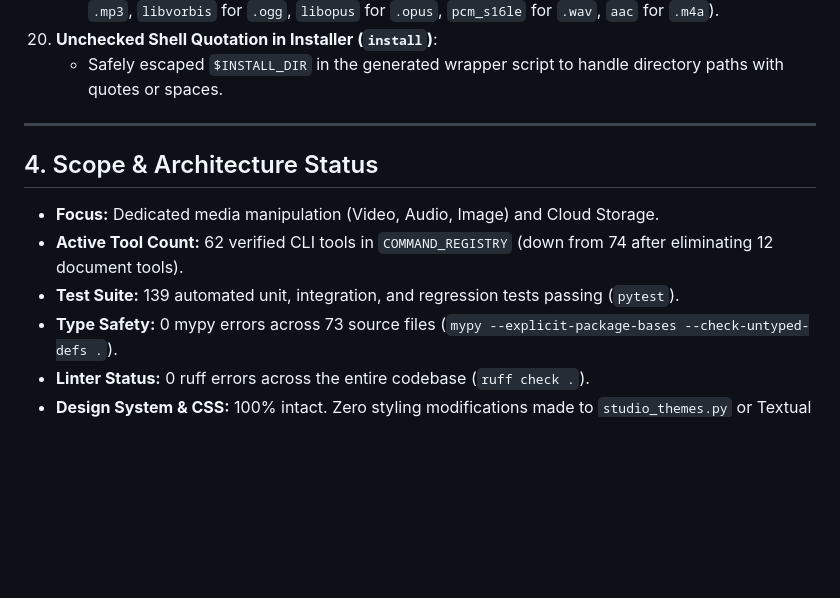
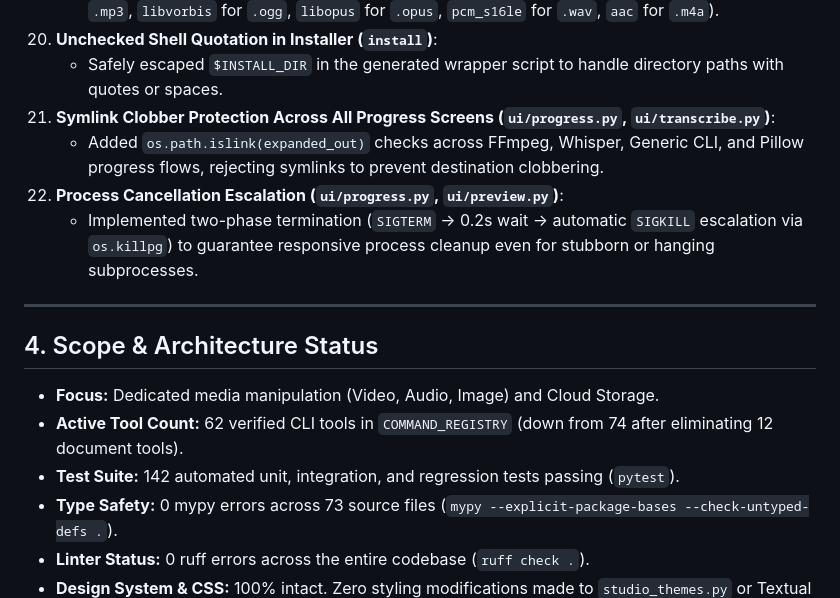
Before and after one commit to CodeFXR/CLI-Studio, a Markdown page: CLI_STUDIO_AGENT.md, the part around the change. Drawn GitHub-style; blank space fills up the shorter version.

Commit message:
docs: document symlink clobber protection, cancellation escalation, and 142/142 test pass

```diff
--- a/CLI_STUDIO_AGENT.md
+++ b/CLI_STUDIO_AGENT.md
@@ -74,6 +74,10 @@ The following issues identified during the adversarial audits have been fully re
     - Replaced hardcoded `-c:a pcm_s16le` with dynamic container-mapped codecs (`libmp3lame` for `.mp3`, `libvorbis` for `.ogg`, `libopus` for `.opus`, `pcm_s16le` for `.wav`, `aac` for `.m4a`).
 20. **Unchecked Shell Quotation in Installer (`install`)**:
     - Safely escaped `$INSTALL_DIR` in the generated wrapper script to handle directory paths with quotes or spaces.
+21. **Symlink Clobber Protection Across All Progress Screens (`ui/progress.py`, `ui/transcribe.py`)**:
+    - Added `os.path.islink(expanded_out)` checks across FFmpeg, Whisper, Generic CLI, and Pillow progress flows, rejecting symlinks to prevent destination clobbering.
+22. **Process Cancellation Escalation (`ui/progress.py`, `ui/preview.py`)**:
+    - Implemented two-phase termination (`SIGTERM` -> 0.2s wait -> automatic `SIGKILL` escalation via `os.killpg`) to guarantee responsive process cleanup even for stubborn or hanging subprocesses.
 
 ---
 
@@ -81,7 +85,7 @@ The following issues identified during the adversarial audits have been fully re
 
 - **Focus:** Dedicated media manipulation (Video, Audio, Image) and Cloud Storage.
 - **Active Tool Count:** 62 verified CLI tools in `COMMAND_REGISTRY` (down from 74 after eliminating 12 document tools).
-- **Test Suite:** 139 automated unit, integration, and regression tests passing (`pytest`).
+- **Test Suite:** 142 automated unit, integration, and regression tests passing (`pytest`).
 - **Type Safety:** 0 mypy errors across 73 source files (`mypy --explicit-package-bases --check-untyped-defs .`).
 - **Linter Status:** 0 ruff errors across the entire codebase (`ruff check .`).
 - **Design System & CSS:** 100% intact. Zero styling modifications made to `studio_themes.py` or Textual stylesheets.
```
